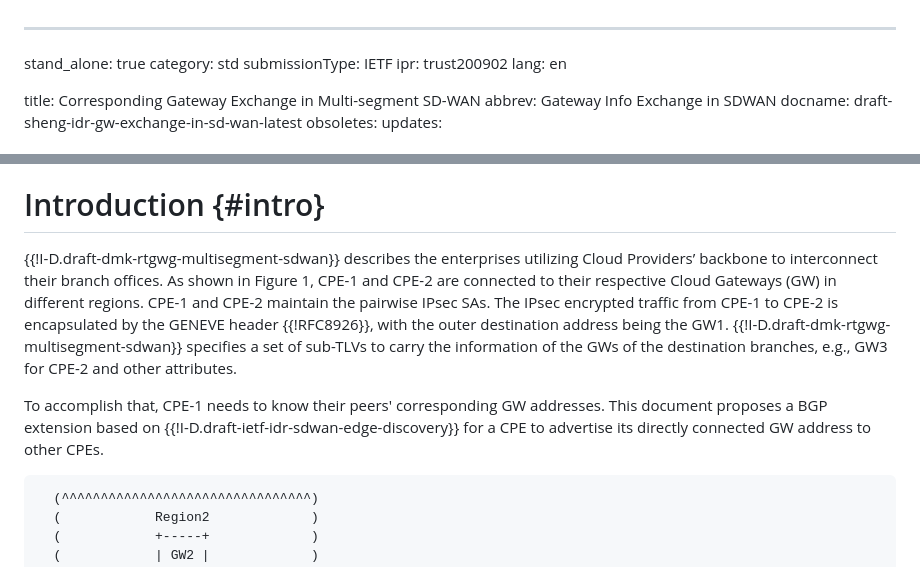
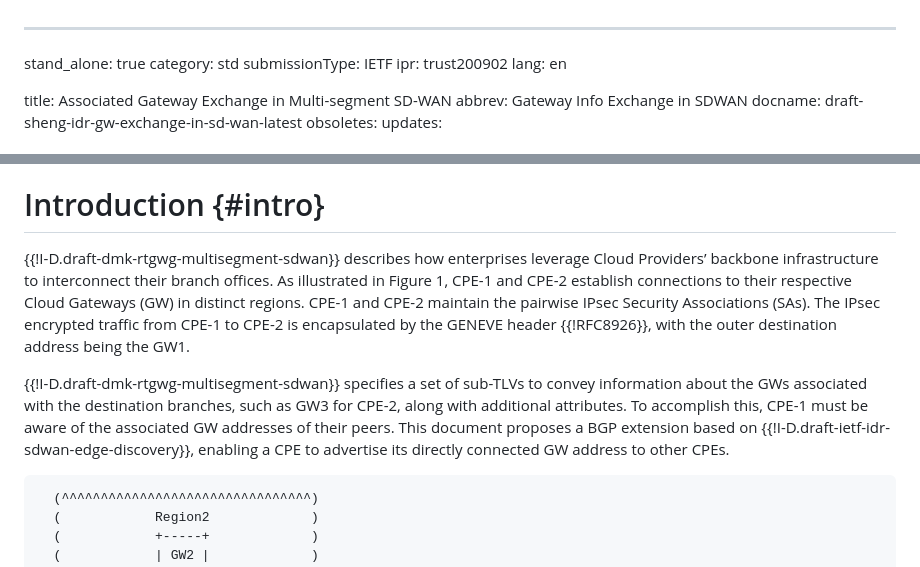
Before and after one commit to VMatrix1900/draft-sheng-idr-gw-exchange-in-sd-wan, a Markdown page: draft-sheng-idr-gw-exchange-in-sd-wan.md, 2 parts joined by grey strips. Rendered like a GitHub page.

```diff
--- a/draft-sheng-idr-gw-exchange-in-sd-wan.md
+++ b/draft-sheng-idr-gw-exchange-in-sd-wan.md
@@ -5,7 +5,7 @@ submissionType: IETF
 ipr: trust200902
 lang: en
 
-title: Corresponding Gateway Exchange in Multi-segment SD-WAN
+title: Associated Gateway Exchange in Multi-segment SD-WAN
 abbrev: Gateway Info Exchange in SDWAN
 docname: draft-sheng-idr-gw-exchange-in-sd-wan-latest
 obsoletes:
@@ -50,9 +50,9 @@ The document describes the control plane enhancement for multi-segment SD-WAN to
 
 # Introduction {#intro}
 
-{{!I-D.draft-dmk-rtgwg-multisegment-sdwan}} describes the enterprises utilizing Cloud Providers’ backbone to interconnect their branch offices. As shown in Figure 1, CPE-1 and CPE-2 are connected to their respective Cloud Gateways (GW) in different regions. CPE-1 and CPE-2 maintain the pairwise IPsec SAs. The IPsec encrypted traffic from CPE-1 to CPE-2 is encapsulated by the GENEVE header {{!RFC8926}}, with the outer destination address being the GW1. {{!I-D.draft-dmk-rtgwg-multisegment-sdwan}} specifies a set of sub-TLVs to carry the information of the GWs of the destination branches, e.g., GW3 for CPE-2 and other attributes.
+{{!I-D.draft-dmk-rtgwg-multisegment-sdwan}} describes how enterprises leverage Cloud Providers’ backbone infrastructure to interconnect their branch offices. As illustrated in Figure 1, CPE-1 and CPE-2 establish connections to their respective Cloud Gateways (GW) in distinct regions. CPE-1 and CPE-2 maintain the pairwise IPsec Security Associations (SAs). The IPsec encrypted traffic from CPE-1 to CPE-2 is encapsulated by the GENEVE header {{!RFC8926}}, with the outer destination address being the GW1.
 
-To accomplish that, CPE-1 needs to know their peers' corresponding GW addresses. This document proposes a BGP extension based on {{!I-D.draft-ietf-idr-sdwan-edge-discovery}} for a CPE to advertise its directly connected GW address to other CPEs.
+{{!I-D.draft-dmk-rtgwg-multisegment-sdwan}} specifies a set of sub-TLVs to convey information about the GWs associated with the destination branches, such as GW3 for CPE-2, along with additional attributes. To accomplish this, CPE-1 must be aware of the associated GW addresses of their peers. This document proposes a BGP extension based on {{!I-D.draft-ietf-idr-sdwan-edge-discovery}}, enabling a CPE to advertise its directly connected GW address to other CPEs.
 
 
 ~~~
```
Also changed, not shown: other parts of draft-sheng-idr-gw-exchange-in-sd-wan.md (+52 -8 lines).
